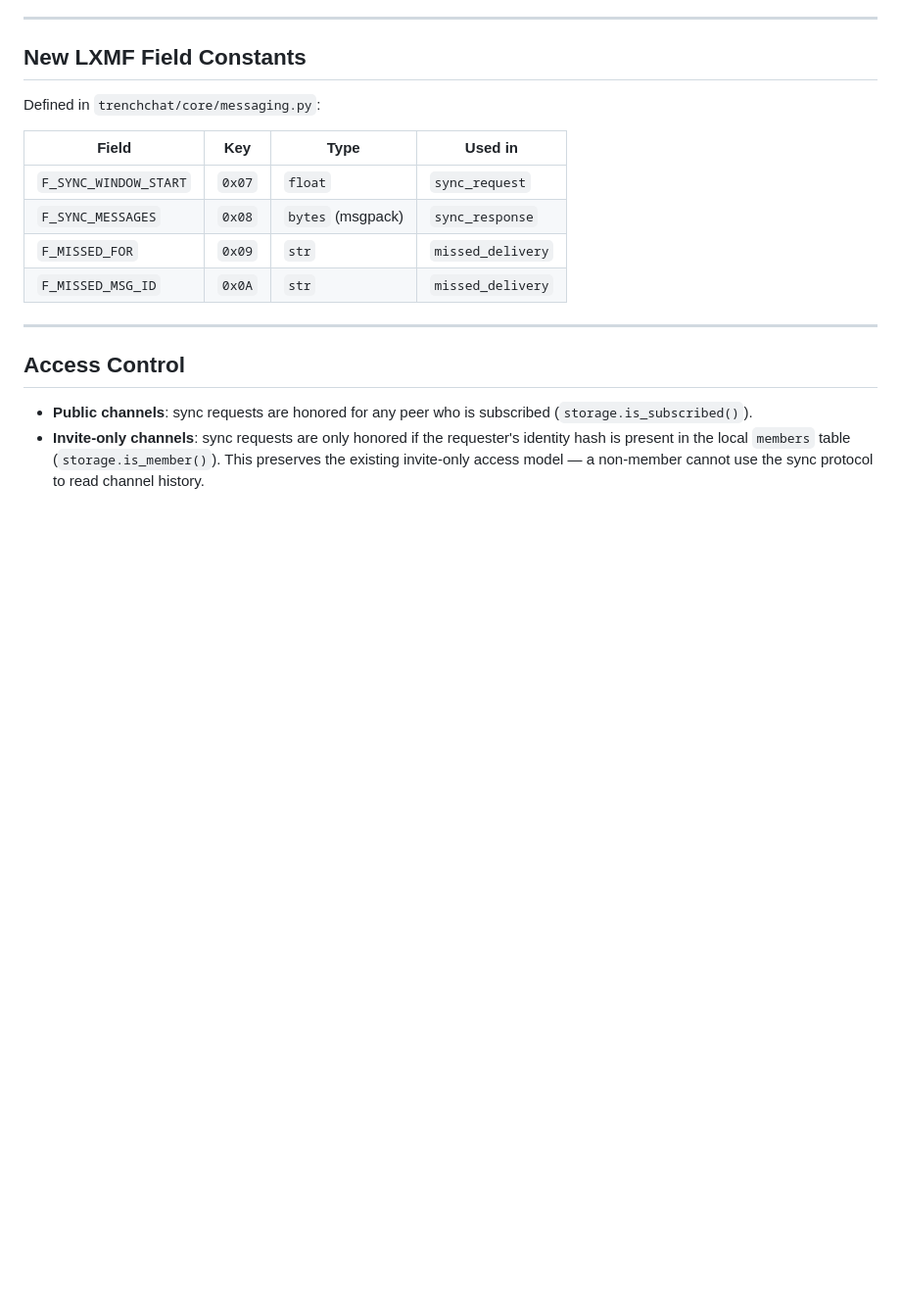
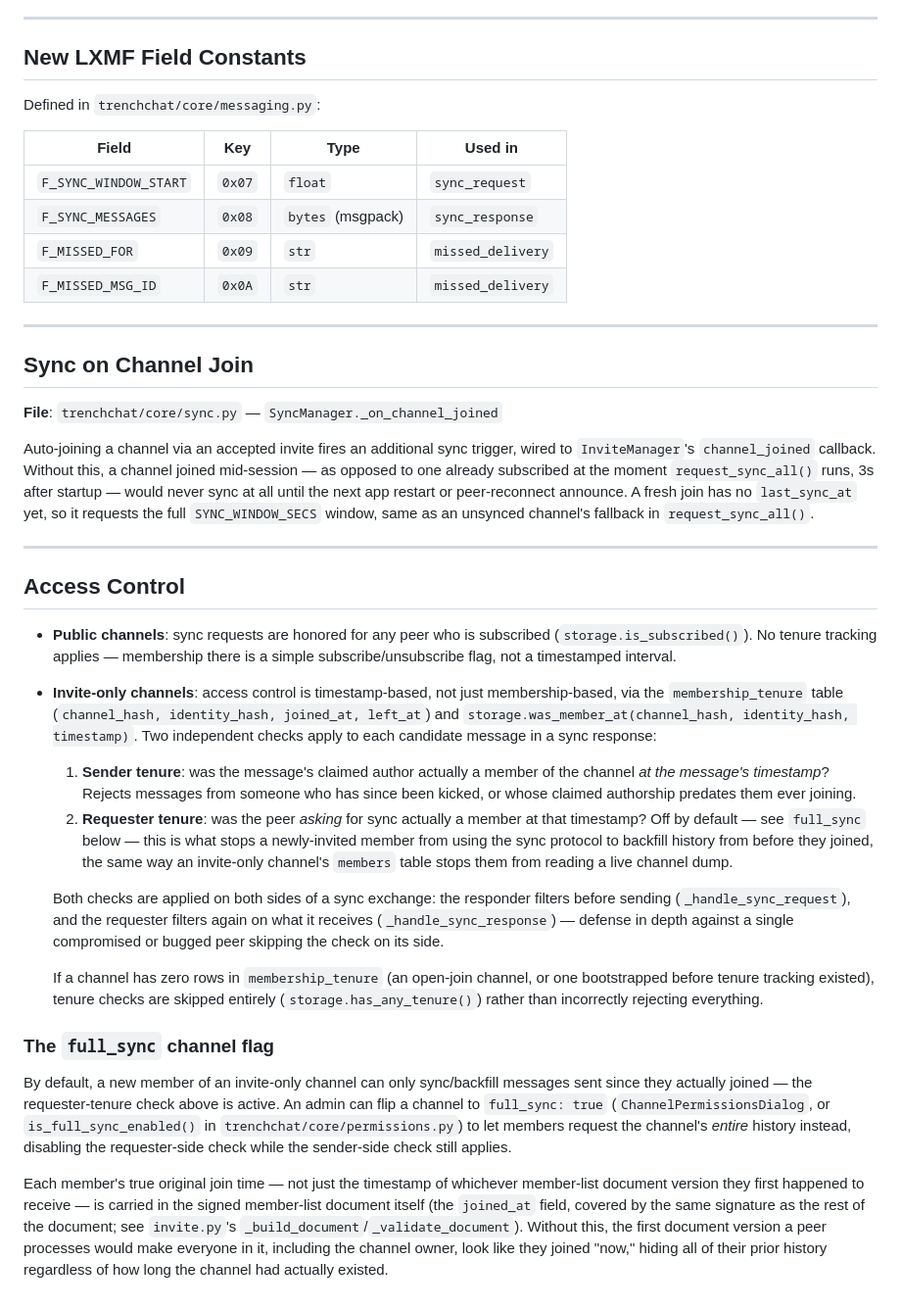
Before and after one commit to HunterL31/TrenchChat, a Markdown page: docs/offline-sync.md, the part around the change. Shown at 98% size. Drawn GitHub-style; blank space fills up the shorter version.

```diff
--- a/docs/offline-sync.md
+++ b/docs/offline-sync.md
@@ -203,7 +203,27 @@ Defined in `trenchchat/core/messaging.py`:
 
 ---
 
+## Sync on Channel Join
+
+**File**: `trenchchat/core/sync.py` — `SyncManager._on_channel_joined`
+
+Auto-joining a channel via an accepted invite fires an additional sync trigger, wired to `InviteManager`'s `channel_joined` callback. Without this, a channel joined mid-session — as opposed to one already subscribed at the moment `request_sync_all()` runs, 3s after startup — would never sync at all until the next app restart or peer-reconnect announce. A fresh join has no `last_sync_at` yet, so it requests the full `SYNC_WINDOW_SECS` window, same as an unsynced channel's fallback in `request_sync_all()`.
+
+---
+
 ## Access Control
 
-- **Public channels**: sync requests are honored for any peer who is subscribed (`storage.is_subscribed()`).
-- **Invite-only channels**: sync requests are only honored if the requester's identity hash is present in the local `members` table (`storage.is_member()`). This preserves the existing invite-only access model — a non-member cannot use the sync protocol to read channel history.
+- **Public channels**: sync requests are honored for any peer who is subscribed (`storage.is_subscribed()`). No tenure tracking applies — membership there is a simple subscribe/unsubscribe flag, not a timestamped interval.
+- **Invite-only channels**: access control is timestamp-based, not just membership-based, via the `membership_tenure` table (`channel_hash, identity_hash, joined_at, left_at`) and `storage.was_member_at(channel_hash, identity_hash, timestamp)`. Two independent checks apply to each candidate message in a sync response:
+  1. **Sender tenure**: was the message's claimed author actually a member of the channel *at the message's timestamp*? Rejects messages from someone who has since been kicked, or whose claimed authorship predates them ever joining.
+  2. **Requester tenure**: was the peer *asking* for sync actually a member at that timestamp? Off by default — see `full_sync` below — this is what stops a newly-invited member from using the sync protocol to backfill history from before they joined, the same way an invite-only channel's `members` table stops them from reading a live channel dump.
+
+  Both checks are applied on both sides of a sync exchange: the responder filters before sending (`_handle_sync_request`), and the requester filters again on what it receives (`_handle_sync_response`) — defense in depth against a single compromised or bugged peer skipping the check on its side.
+
+  If a channel has zero rows in `membership_tenure` (an open-join channel, or one bootstrapped before tenure tracking existed), tenure checks are skipped entirely (`storage.has_any_tenure()`) rather than incorrectly rejecting everything.
+
+### The `full_sync` channel flag
+
+By default, a new member of an invite-only channel can only sync/backfill messages sent since they actually joined — the requester-tenure check above is active. An admin can flip a channel to `full_sync: true` (`ChannelPermissionsDialog`, or `is_full_sync_enabled()` in `trenchchat/core/permissions.py`) to let members request the channel's *entire* history instead, disabling the requester-side check while the sender-side check still applies.
+
+Each member's true original join time — not just the timestamp of whichever member-list document version they first happened to receive — is carried in the signed member-list document itself (the `joined_at` field, covered by the same signature as the rest of the document; see `invite.py`'s `_build_document`/`_validate_document`). Without this, the first document version a peer processes would make everyone in it, including the channel owner, look like they joined "now," hiding all of their prior history regardless of how long the channel had actually existed.
```
Also changed, not shown: README.md (+28 -0 lines), devtools/testenv/README.md (+6 -5 lines).
